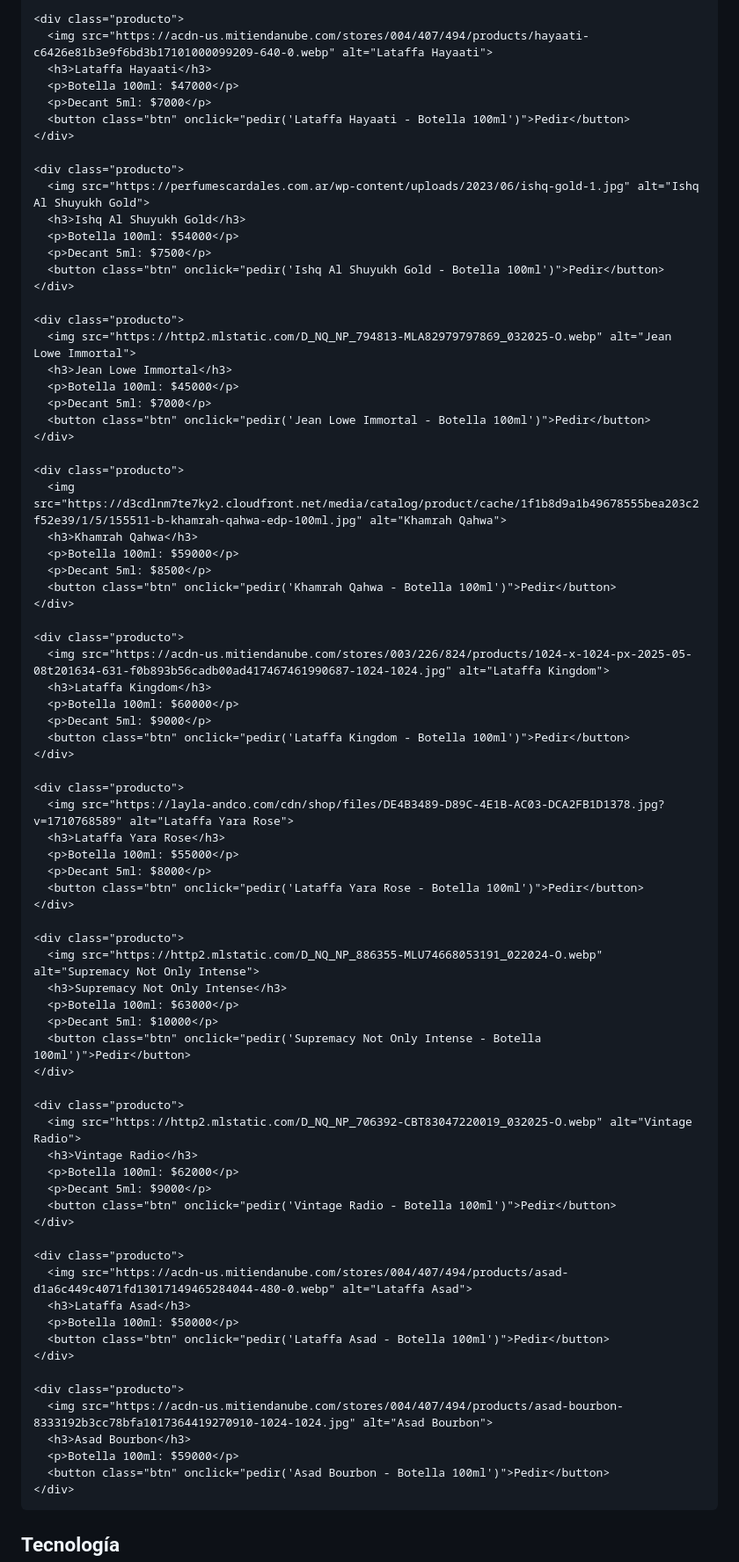
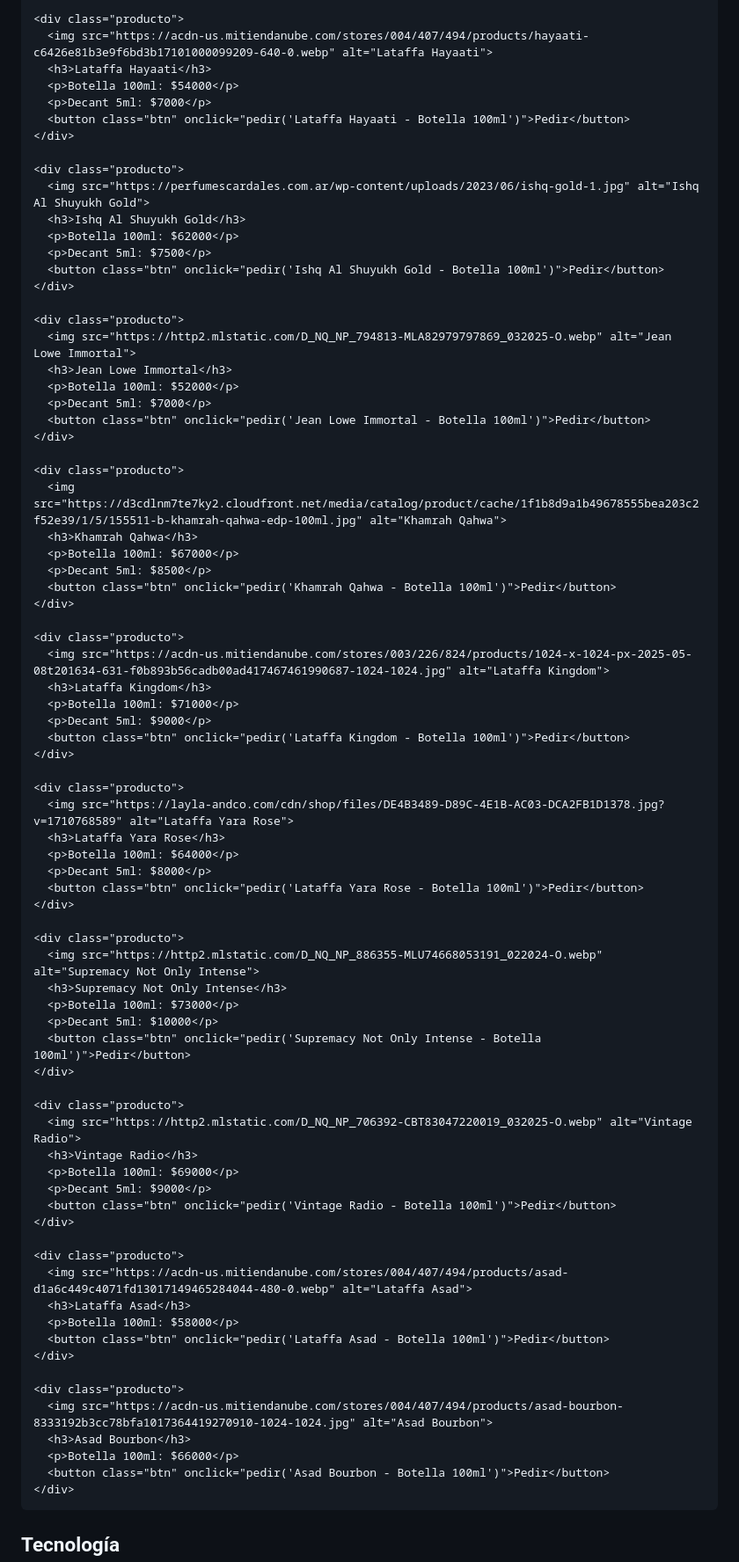
Before and after one commit to palermoperfumess/Palermoperfumes, a Markdown page: README.md, the part around the change printed below. Shown: that part at 88% size. Rendered like a GitHub page.

```diff
--- a/README.md
+++ b/README.md
@@ -262,7 +262,7 @@
     <div class="producto">
       <img src="https://acdn-us.mitiendanube.com/stores/004/407/494/products/hayaati-c6426e81b3e9f6bd3b17101000099209-640-0.webp" alt="Lataffa Hayaati">
       <h3>Lataffa Hayaati</h3>
-      <p>Botella 100ml: $47000</p>
+      <p>Botella 100ml: $54000</p>
       <p>Decant 5ml: $7000</p>
       <button class="btn" onclick="pedir('Lataffa Hayaati - Botella 100ml')">Pedir</button>
     </div>
@@ -270,7 +270,7 @@
     <div class="producto">
       <img src="https://perfumescardales.com.ar/wp-content/uploads/2023/06/ishq-gold-1.jpg" alt="Ishq Al Shuyukh Gold">
       <h3>Ishq Al Shuyukh Gold</h3>
-      <p>Botella 100ml: $54000</p>
+      <p>Botella 100ml: $62000</p>
       <p>Decant 5ml: $7500</p>
       <button class="btn" onclick="pedir('Ishq Al Shuyukh Gold - Botella 100ml')">Pedir</button>
     </div>
@@ -278,7 +278,7 @@
     <div class="producto">
       <img src="https://http2.mlstatic.com/D_NQ_NP_794813-MLA82979797869_032025-O.webp" alt="Jean Lowe Immortal">
       <h3>Jean Lowe Immortal</h3>
-      <p>Botella 100ml: $45000</p>
+      <p>Botella 100ml: $52000</p>
       <p>Decant 5ml: $7000</p>
       <button class="btn" onclick="pedir('Jean Lowe Immortal - Botella 100ml')">Pedir</button>
     </div>
@@ -286,7 +286,7 @@
     <div class="producto">
       <img src="https://d3cdlnm7te7ky2.cloudfront.net/media/catalog/product/cache/1f1b8d9a1b49678555bea203c2f52e39/1/5/155511-b-khamrah-qahwa-edp-100ml.jpg" alt="Khamrah Qahwa">
       <h3>Khamrah Qahwa</h3>
-      <p>Botella 100ml: $59000</p>
+      <p>Botella 100ml: $67000</p>
       <p>Decant 5ml: $8500</p>
       <button class="btn" onclick="pedir('Khamrah Qahwa - Botella 100ml')">Pedir</button>
     </div>
@@ -294,7 +294,7 @@
     <div class="producto">
       <img src="https://acdn-us.mitiendanube.com/stores/003/226/824/products/1024-x-1024-px-2025-05-08t201634-631-f0b893b56cadb00ad417467461990687-1024-1024.jpg" alt="Lataffa Kingdom">
       <h3>Lataffa Kingdom</h3>
-      <p>Botella 100ml: $60000</p>
+      <p>Botella 100ml: $71000</p>
       <p>Decant 5ml: $9000</p>
       <button class="btn" onclick="pedir('Lataffa Kingdom - Botella 100ml')">Pedir</button>
     </div>
@@ -302,7 +302,7 @@
     <div class="producto">
       <img src="https://layla-andco.com/cdn/shop/files/DE4B3489-D89C-4E1B-AC03-DCA2FB1D1378.jpg?v=1710768589" alt="Lataffa Yara Rose">
       <h3>Lataffa Yara Rose</h3>
-      <p>Botella 100ml: $55000</p>
+      <p>Botella 100ml: $64000</p>
       <p>Decant 5ml: $8000</p>
       <button class="btn" onclick="pedir('Lataffa Yara Rose - Botella 100ml')">Pedir</button>
     </div>
@@ -310,7 +310,7 @@
     <div class="producto">
       <img src="https://http2.mlstatic.com/D_NQ_NP_886355-MLU74668053191_022024-O.webp" alt="Supremacy Not Only Intense">
       <h3>Supremacy Not Only Intense</h3>
-      <p>Botella 100ml: $63000</p>
+      <p>Botella 100ml: $73000</p>
       <p>Decant 5ml: $10000</p>
       <button class="btn" onclick="pedir('Supremacy Not Only Intense - Botella 100ml')">Pedir</button>
     </div>
@@ -318,7 +318,7 @@
     <div class="producto">
       <img src="https://http2.mlstatic.com/D_NQ_NP_706392-CBT83047220019_032025-O.webp" alt="Vintage Radio">
       <h3>Vintage Radio</h3>
-      <p>Botella 100ml: $62000</p>
+      <p>Botella 100ml: $69000</p>
       <p>Decant 5ml: $9000</p>
       <button class="btn" onclick="pedir('Vintage Radio - Botella 100ml')">Pedir</button>
     </div>
@@ -326,14 +326,14 @@
     <div class="producto">
       <img src="https://acdn-us.mitiendanube.com/stores/004/407/494/products/asad-d1a6c449c4071fd13017149465284044-480-0.webp" alt="Lataffa Asad">
       <h3>Lataffa Asad</h3>
-      <p>Botella 100ml: $50000</p>
+      <p>Botella 100ml: $58000</p>
       <button class="btn" onclick="pedir('Lataffa Asad - Botella 100ml')">Pedir</button>
     </div>
 
     <div class="producto">
       <img src="https://acdn-us.mitiendanube.com/stores/004/407/494/products/asad-bourbon-8333192b3cc78bfa1017364419270910-1024-1024.jpg" alt="Asad Bourbon">
       <h3>Asad Bourbon</h3>
-      <p>Botella 100ml: $59000</p>
+      <p>Botella 100ml: $66000</p>
       <button class="btn" onclick="pedir('Asad Bourbon - Botella 100ml')">Pedir</button>
     </div>
   </section>
```
Also changed, not shown: other parts of README.md (+14 -14 lines).
